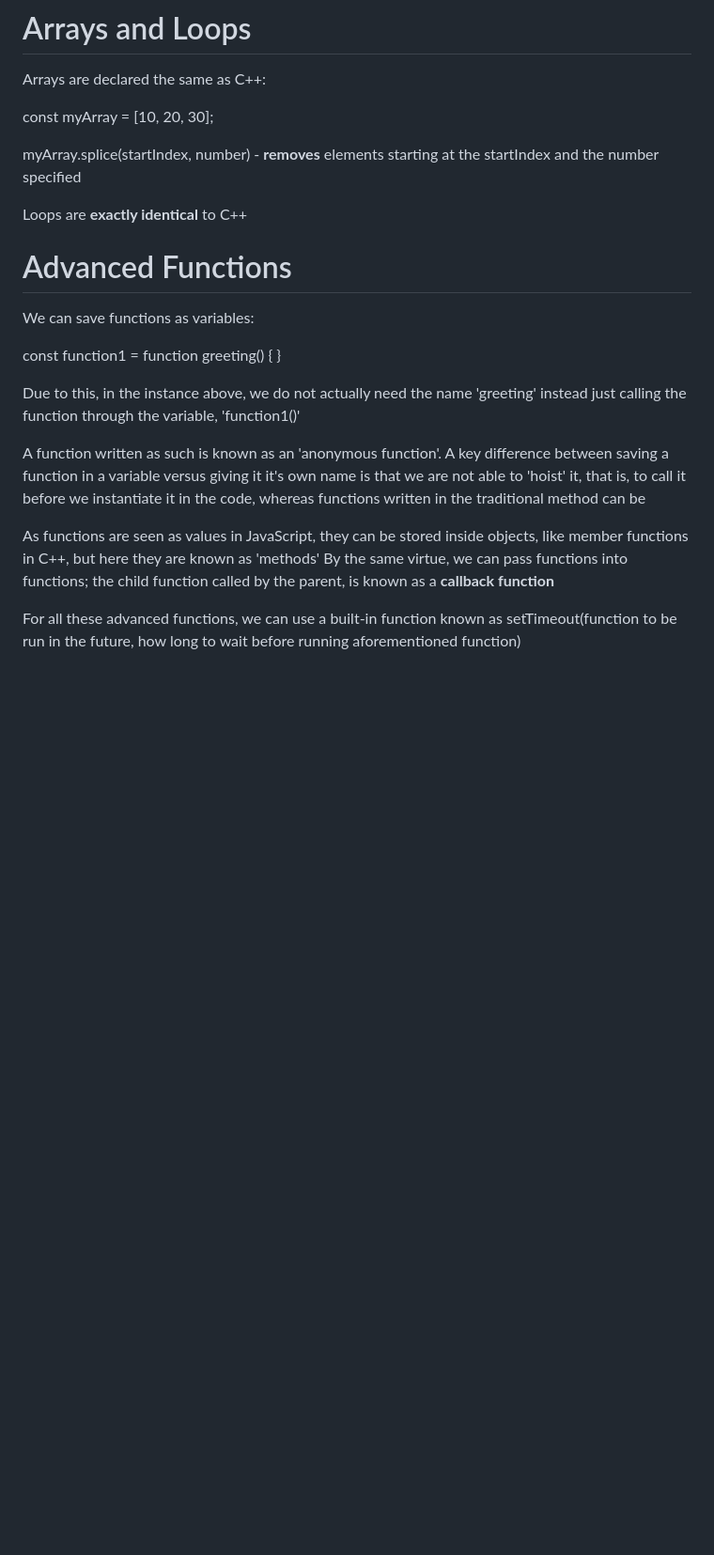
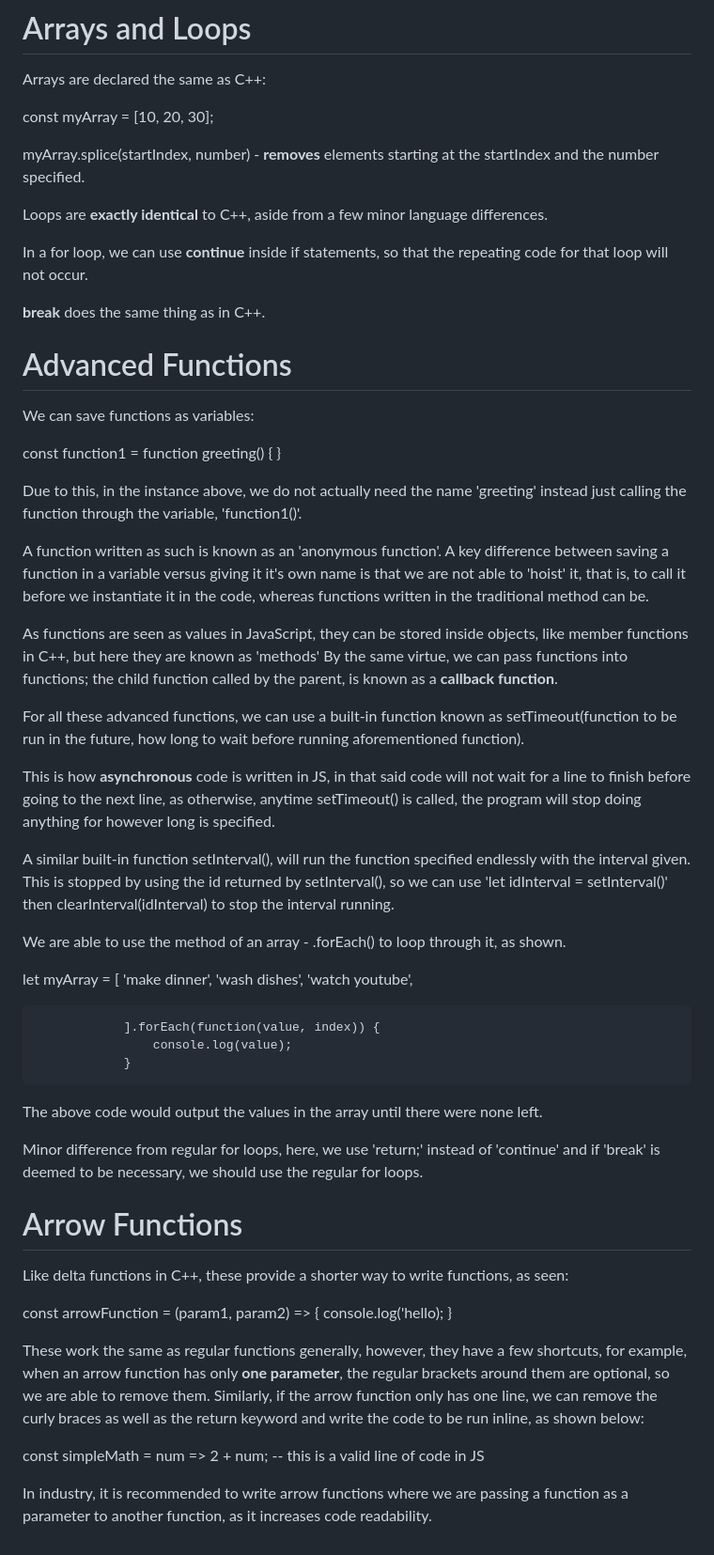
Before and after one commit to hrishi-v/website, a Markdown page: JSrefresh.md, the part around the change printed below. Shown: that part at 94% size. Drawn GitHub-style; blank space fills up the shorter version.

```diff
--- a/JSrefresh.md
+++ b/JSrefresh.md
@@ -76,9 +76,13 @@ Arrays are declared the same as C++:
 
 const myArray = [10, 20, 30];
 
-myArray.splice(startIndex, number) - **removes** elements starting at the startIndex and the number specified
+myArray.splice(startIndex, number) - **removes** elements starting at the startIndex and the number specified.
 
-Loops are **exactly identical** to C++
+Loops are **exactly identical** to C++, aside from a few minor language differences.
+
+In a for loop, we can use **continue** inside if statements, so that the repeating code for that loop will not occur.
+
+**break** does the same thing as in C++.
 
 # Advanced Functions
 
@@ -87,12 +91,46 @@ We can save functions as variables:
 const function1 = function greeting() {
 }
 
-Due to this, in the instance above, we do not actually need the name 'greeting' instead just calling the function through the variable, 'function1()'
+Due to this, in the instance above, we do not actually need the name 'greeting' instead just calling the function through the variable, 'function1()'.
 
 A function written as such is known as an 'anonymous function'. A key difference between saving a function in a variable versus giving it it's own name is that
-we are not able to 'hoist' it, that is, to call it before we instantiate it in the code, whereas functions written in the traditional method can be
+we are not able to 'hoist' it, that is, to call it before we instantiate it in the code, whereas functions written in the traditional method can be.
 
 As functions are seen as values in JavaScript, they can be stored inside objects, like member functions in C++, but here they are known as 'methods'
-By the same virtue, we can pass functions into functions; the child function called by the parent, is known as a **callback function**
+By the same virtue, we can pass functions into functions; the child function called by the parent, is known as a **callback function**.
 
-For all these advanced functions, we can use a built-in function known as setTimeout(function to be run in the future, how long to wait before running aforementioned function)
+For all these advanced functions, we can use a built-in function known as setTimeout(function to be run in the future, how long to wait before running aforementioned function).
+
+This is how **asynchronous** code is written in JS, in that said code will not wait for a line to finish before going to the next line, as otherwise, anytime setTimeout() is called, the program will stop doing anything for however long is specified.
+
+A similar built-in function setInterval(), will run the function specified endlessly with the interval given. This is stopped by using the id returned by setInterval(),
+so we can use 'let idInterval = setInterval()' then clearInterval(idInterval) to stop the interval running.
+
+We are able to use the method of an array - .forEach() to loop through it, as shown.
+
+let myArray = [
+                'make dinner',
+                'wash dishes',
+                'watch youtube',
+
+                ].forEach(function(value, index)) {
+                    console.log(value);
+                }
+
+The above code would output the values in the array until there were none left.
+
+Minor difference from regular for loops, here, we use 'return;' instead of 'continue' and if 'break' is deemed to be necessary, we should use the regular for loops.
+
+# Arrow Functions
+
+Like delta functions in C++, these provide a shorter way to write functions, as seen:
+
+const arrowFunction = (param1, param2) => {
+    console.log('hello);
+}
+
+These work the same as regular functions generally, however, they have a few shortcuts, for example, when an arrow function has only **one parameter**, the regular brackets around them are optional, so we are able to remove them. Similarly, if the arrow function only has one line, we can remove the curly braces as well as the return keyword and write the code to be run inline, as shown below:
+
+const simpleMath = num => 2 + num; -- this is a valid line of code in JS
+
+In industry, it is recommended to write arrow functions where we are passing a function as a parameter to another function, as it increases code readability.
```
Also changed, not shown: other parts of JSrefresh.md (+21 -21 lines).
